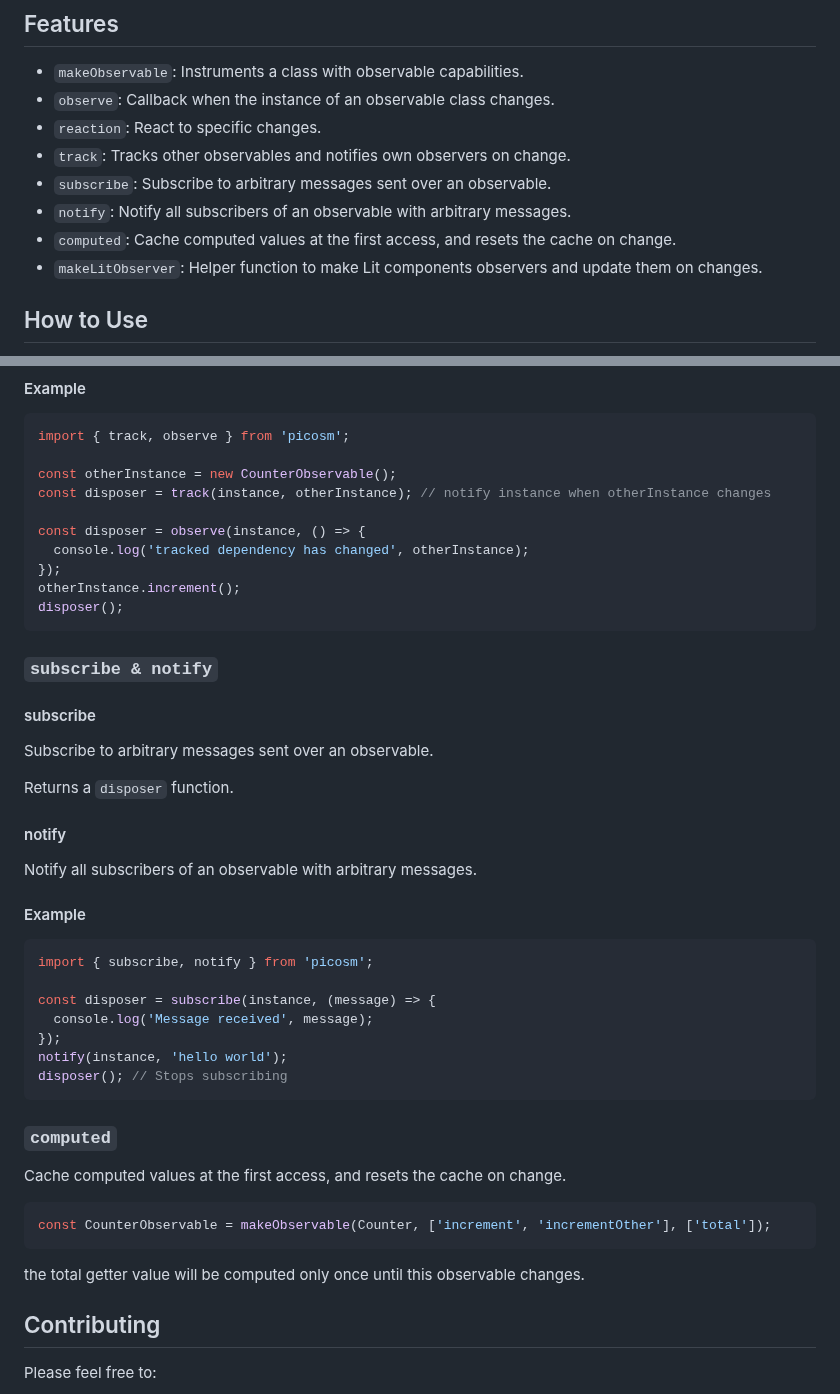
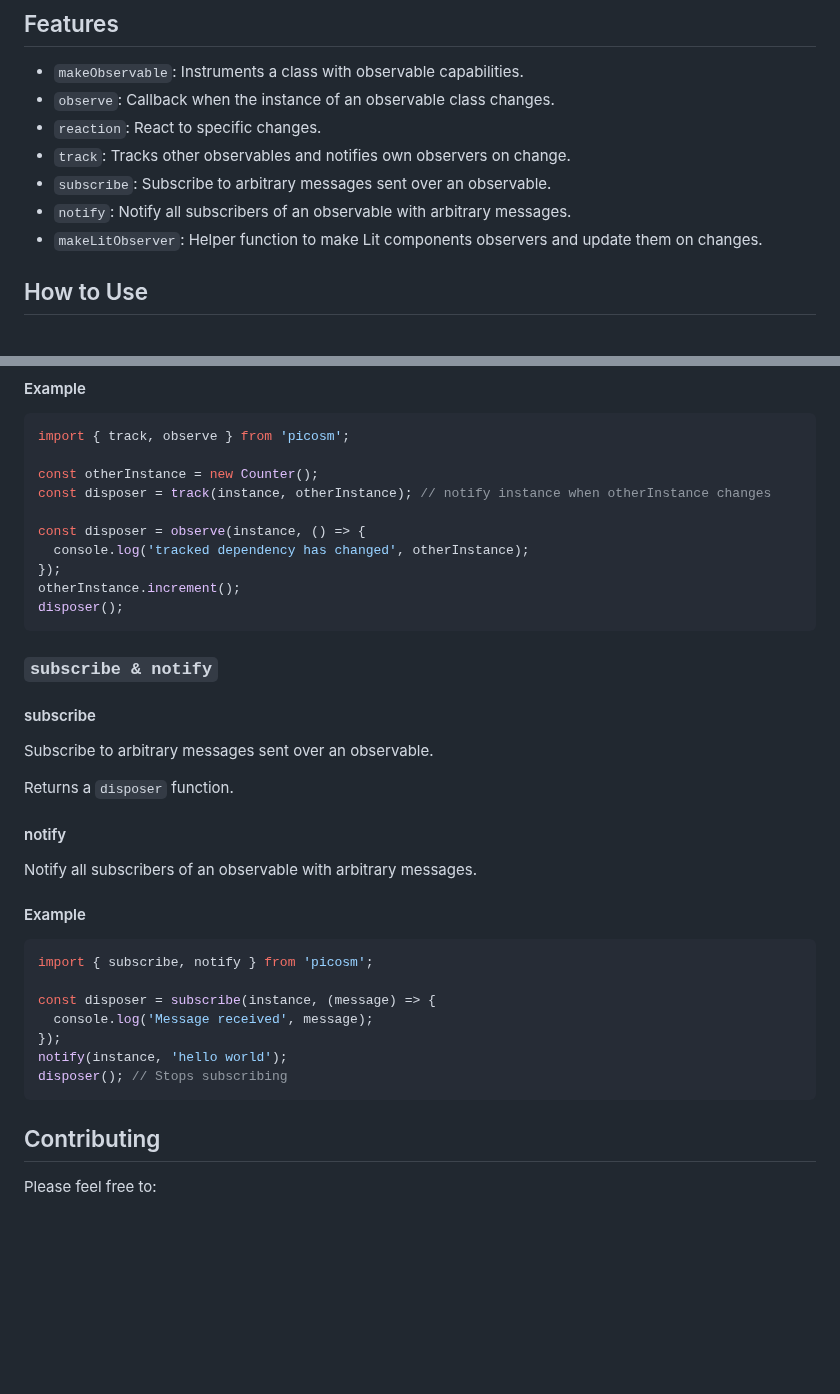
Before and after one commit to yesil/picosm, a Markdown page: README.md, 2 parts joined by grey strips. Drawn GitHub-style; blank space fills up the shorter version.

````diff
--- a/README.md
+++ b/README.md
@@ -31,7 +31,6 @@ You can also import only the specific modules you need from the source to furthe
 - `track`: Tracks other observables and notifies own observers on change.
 - `subscribe`: Subscribe to arbitrary messages sent over an observable.
 - `notify`: Notify all subscribers of an observable with arbitrary messages.
-- `computed`: Cache computed values at the first access, and resets the cache on change.
 - `makeLitObserver`: Helper function to make Lit components observers and update them on changes.
 
 ## How to Use
@@ -136,7 +136,7 @@ Returns a `disposer` function.
 ```javascript
 import { track, observe } from 'picosm';
 
-const otherInstance = new CounterObservable();
+const otherInstance = new Counter();
 const disposer = track(instance, otherInstance); // notify instance when otherInstance changes
 
 const disposer = observe(instance, () => {
@@ -149,11 +149,13 @@ disposer();
 ### `subscribe & notify`
 
 #### subscribe
+
 Subscribe to arbitrary messages sent over an observable.
 
 Returns a `disposer` function.
 
 #### notify
+
 Notify all subscribers of an observable with arbitrary messages.
 
 #### Example
@@ -168,17 +170,6 @@ notify(instance, 'hello world');
 disposer(); // Stops subscribing
 ```
 
-### `computed`
-
-Cache computed values at the first access, and resets the cache on change.
-
-```javascript
-const CounterObservable = makeObservable(Counter, ['increment', 'incrementOther'], ['total']);
-```
-
-the total getter value will be computed only once until this observable changes.
-
-
 ## Contributing
 
 Please feel free to:
````
Also changed, not shown: other parts of README.md (+1 -0 lines).
